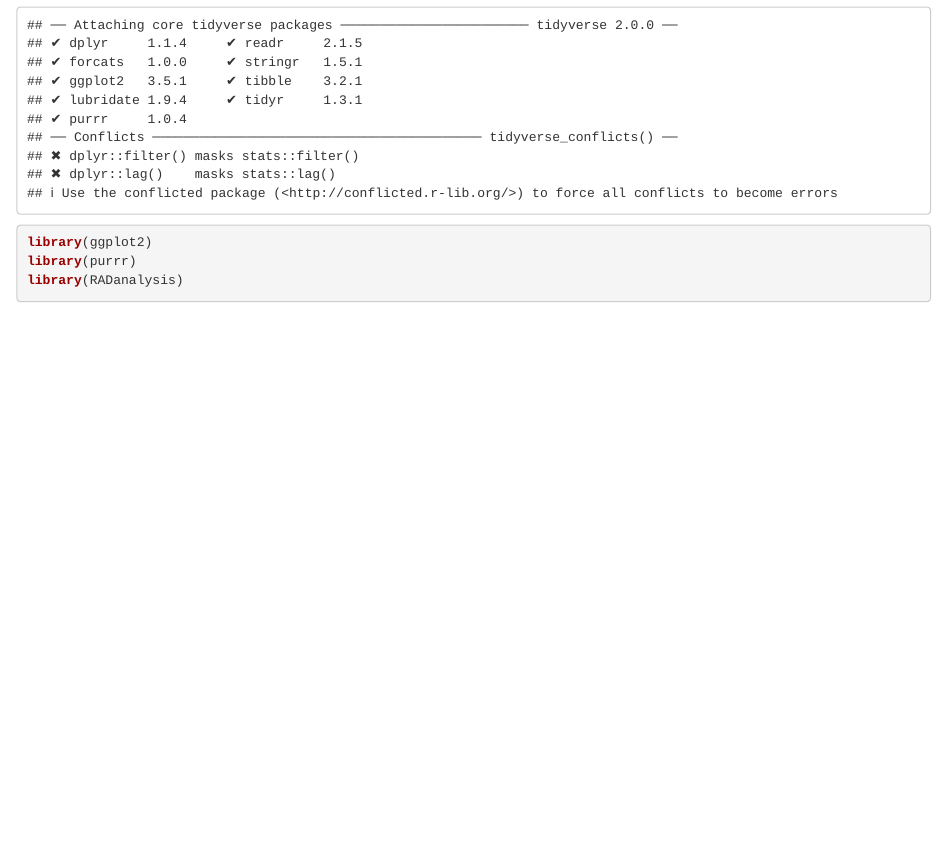
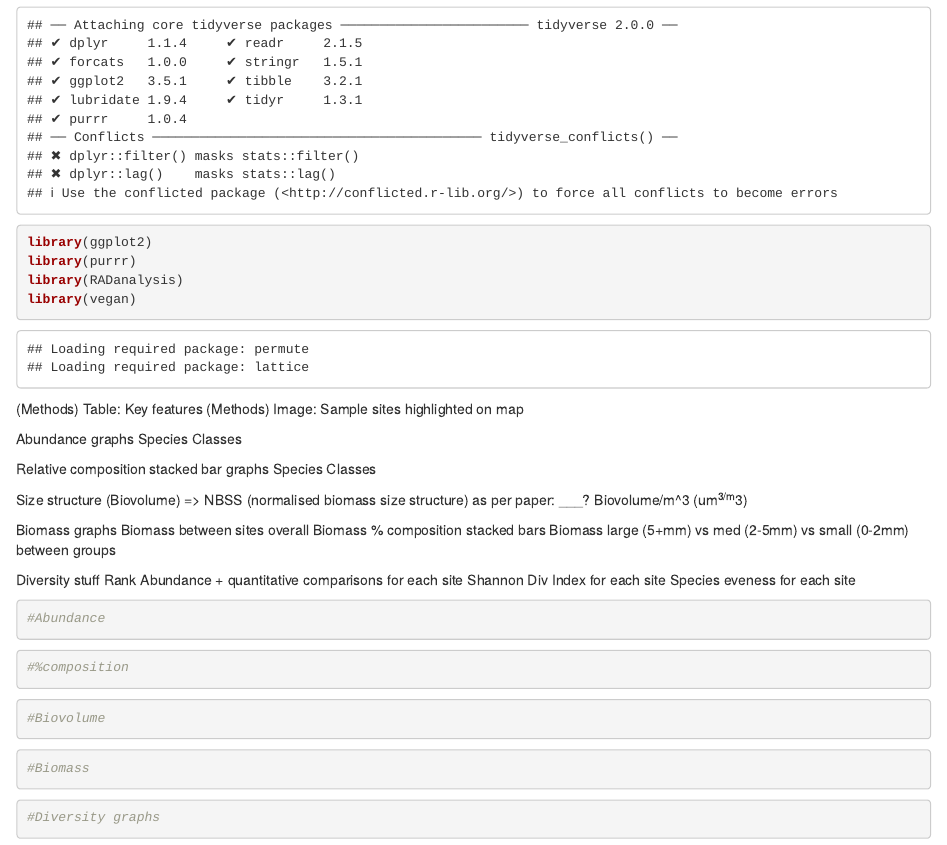
Before and after one commit to alastairroberts/eosc573, an R Markdown document (graphs-notebook.Rmd): the page in a window 1100 px wide, from 110 px down. Rendered offline with R 4.5, knitr and Pandoc, with nearby package versions.

Commit message:
Added outlines and empty chunks

````diff
--- a/graphs-notebook.Rmd
+++ b/graphs-notebook.Rmd
@@ -9,4 +9,51 @@
 library(ggplot2)
 library(purrr)
 library(RADanalysis)
+library(vegan)
 ```
+
+(Methods) Table: Key features
+(Methods) Image: Sample sites highlighted on map
+
+Abundance graphs
+  Species
+  Classes
+
+Relative composition stacked bar graphs
+  Species
+  Classes
+
+Size structure (Biovolume) => NBSS (normalised biomass size structure) as per paper: ___?
+  Biovolume/m^3 (um^3/m^3)
+
+Biomass graphs
+  Biomass between sites overall
+  Biomass % composition stacked bars
+  Biomass large (5+mm) vs med (2-5mm) vs small (0-2mm) between groups
+
+Diversity stuff
+  Rank Abundance + quantitative comparisons for each site
+  Shannon Div Index for each site
+  Species eveness for each site
+
+```{r}
+#Abundance
+
+```
+
+```{r}
+#%composition
+```
+
+```{r}
+#Biovolume
+```
+
+```{r}
+#Biomass
+```
+
+```{r}
+#Diversity graphs
+
+```
````
Also changed, not shown: graphs-notebook.nb.html.
